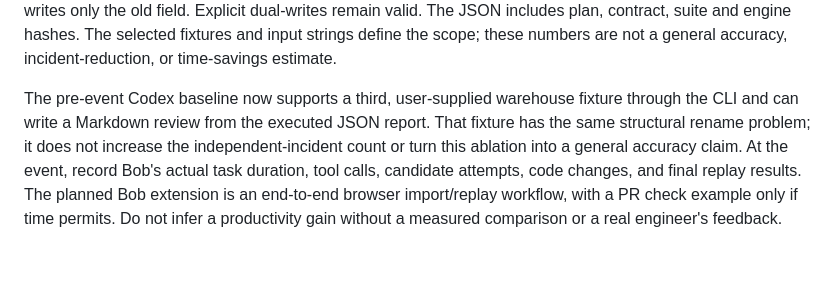
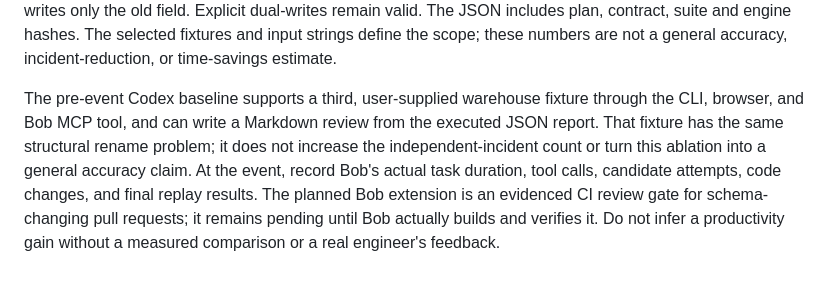
Before and after one commit to josepha-mayo/cutover, a Markdown page: docs/IMPACT.md, the part around the change. GitHub-like rendering.

Commit message:
Keep final demo attribution aligned with pre-event build

```diff
--- a/docs/IMPACT.md
+++ b/docs/IMPACT.md
@@ -14,4 +14,4 @@ The additional prewritten cross-record trap probes a different blind spot and is
 
 Reproduce the table with `python -m evidence.build_ablation`; its output is [`evidence/ablation.json`](../evidence/ablation.json). Each candidate runs against fresh SQLite databases with a fixed old adapter and an independent ledger of acknowledged writes. Version 0.3.8 requires the new reader to read the target without accessing the old column, new updates and inserts to carry their values into the target on a trigger-free snapshot, and the target column to preserve ledger values. Its schema and access checks follow SQLite's case-insensitive identifier semantics for imported contracts. It rotates two-write targets across schedules and payloads, covering every ordered pair of up to 16 seeded records somewhere in a passing full suite. This catches nonadjacent cross-record corruption that the earlier directed ring missed. The evaluator also rejects old-adapter no-ops, a reader that only touches the target in a no-op expression, an updater that self-assigns the target, and a new insert that writes only the old field. Explicit dual-writes remain valid. The JSON includes plan, contract, suite and engine hashes. The selected fixtures and input strings define the scope; these numbers are not a general accuracy, incident-reduction, or time-savings estimate.
 
-The pre-event Codex baseline now supports a third, user-supplied warehouse fixture through the CLI and can write a Markdown review from the executed JSON report. That fixture has the same structural rename problem; it does not increase the independent-incident count or turn this ablation into a general accuracy claim. At the event, record Bob's actual task duration, tool calls, candidate attempts, code changes, and final replay results. The planned Bob extension is an end-to-end browser import/replay workflow, with a PR check example only if time permits. Do not infer a productivity gain without a measured comparison or a real engineer's feedback.
+The pre-event Codex baseline supports a third, user-supplied warehouse fixture through the CLI, browser, and Bob MCP tool, and can write a Markdown review from the executed JSON report. That fixture has the same structural rename problem; it does not increase the independent-incident count or turn this ablation into a general accuracy claim. At the event, record Bob's actual task duration, tool calls, candidate attempts, code changes, and final replay results. The planned Bob extension is an evidenced CI review gate for schema-changing pull requests; it remains pending until Bob actually builds and verifies it. Do not infer a productivity gain without a measured comparison or a real engineer's feedback.
```
Also changed, not shown: presentation/recording-plan.md (+1 -1 lines).
